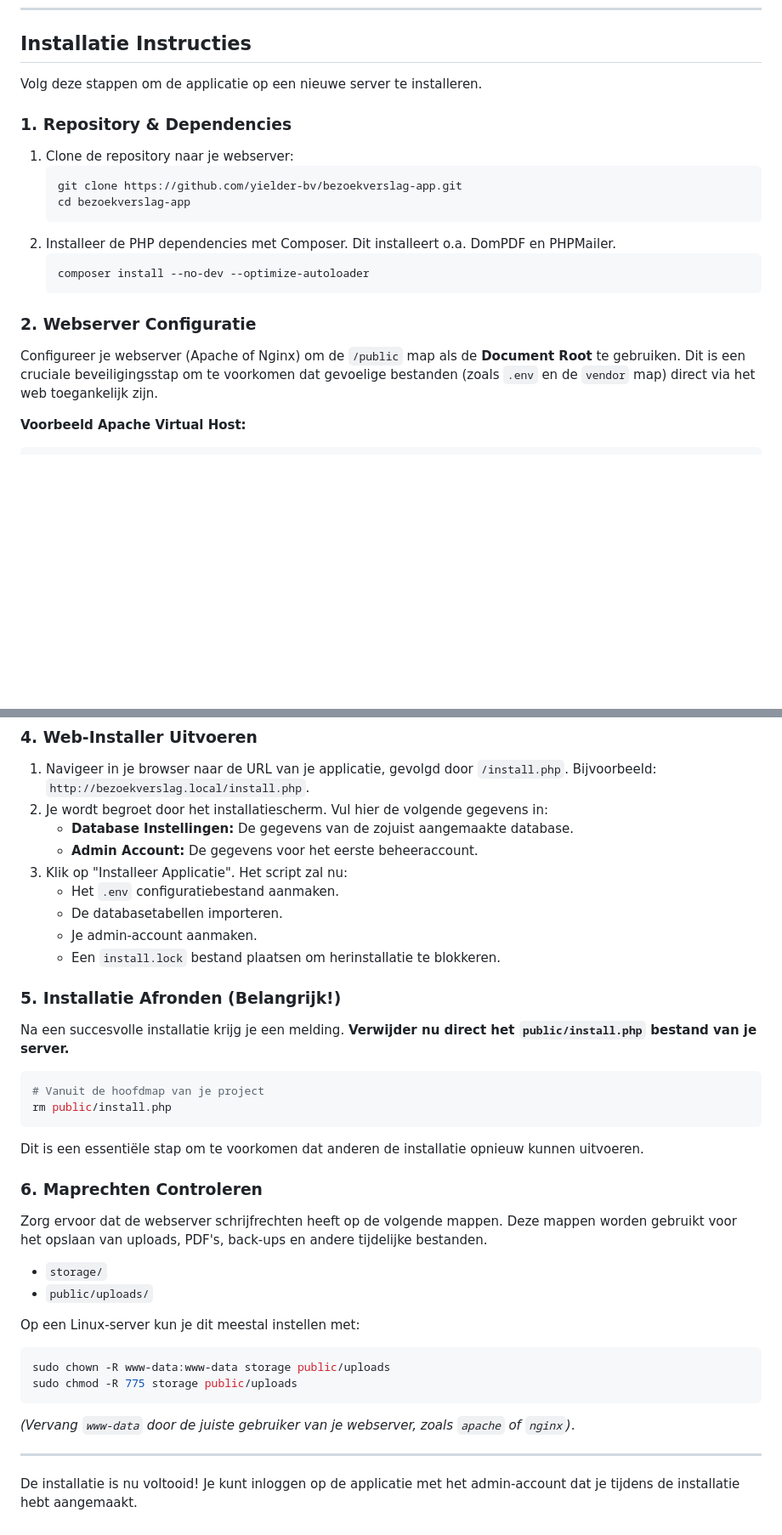
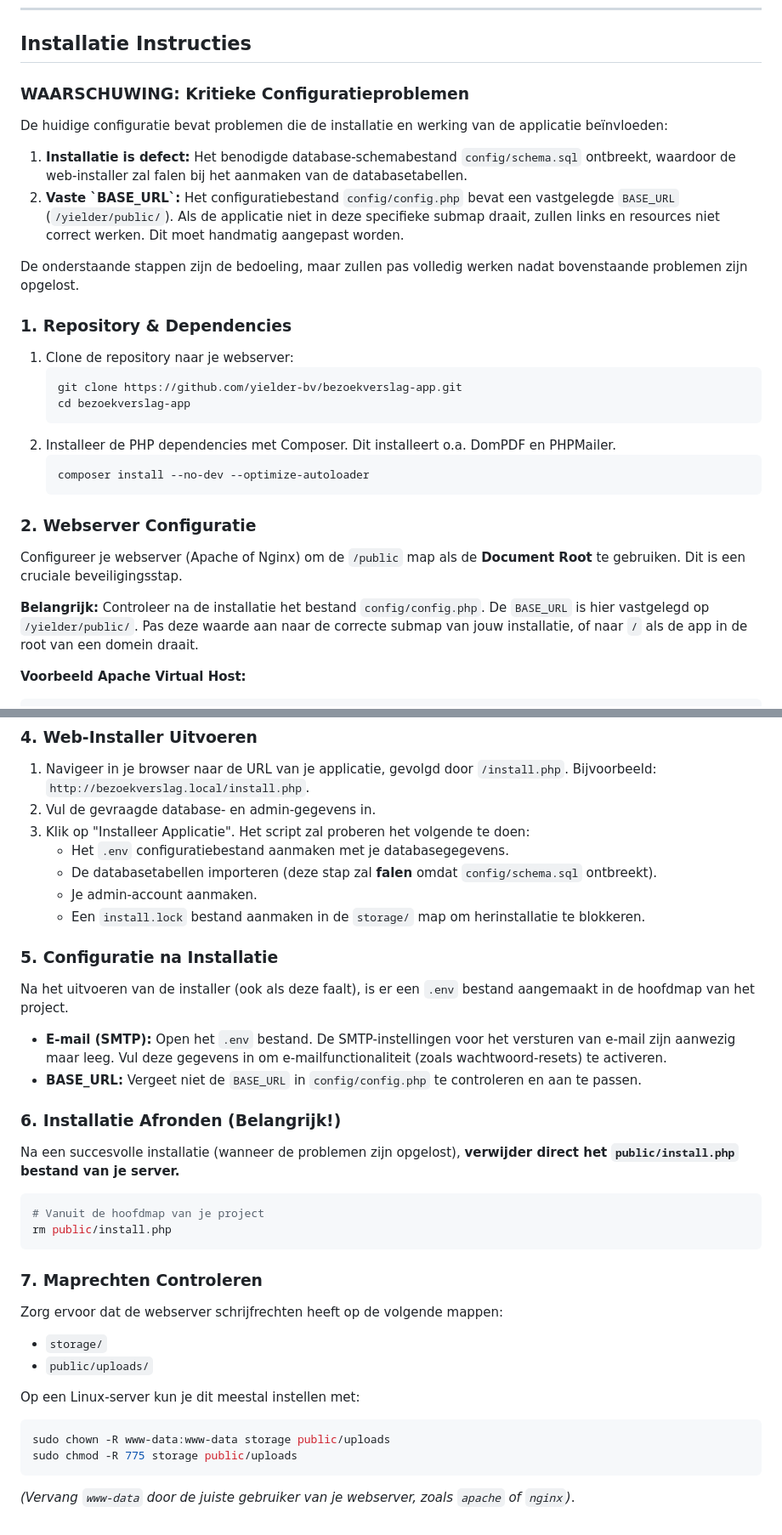
Before and after one commit to berndvos/bezoekverslag_app, a Markdown page: readme.md, 2 parts joined by grey strips. Shown: that part at 85% size. Drawn GitHub-style; blank space fills up the shorter version.

Commit message:
reade.md updated

````diff
--- a/readme.md
+++ b/readme.md
@@ -25,7 +25,15 @@ Een webapplicatie voor het digitaal aanmaken, beheren en delen van bezoekverslag
 
 ## Installatie Instructies
 
-Volg deze stappen om de applicatie op een nieuwe server te installeren.
+<div style="background-color: #ffdddd; border-left: 6px solid #f44336; padding: 15px; margin-bottom: 15px;">
+    <h3><strong>WAARSCHUWING: Kritieke Configuratieproblemen</strong></h3>
+    <p>De huidige configuratie bevat problemen die de installatie en werking van de applicatie beïnvloeden:</p>
+    <ol>
+        <li><strong>Installatie is defect:</strong> Het benodigde database-schemabestand <code>config/schema.sql</code> ontbreekt, waardoor de web-installer zal falen bij het aanmaken van de databasetabellen.</li>
+        <li><strong>Vaste `BASE_URL`:</strong> Het configuratiebestand <code>config/config.php</code> bevat een vastgelegde <code>BASE_URL</code> (<code>/yielder/public/</code>). Als de applicatie niet in deze specifieke submap draait, zullen links en resources niet correct werken. Dit moet handmatig aangepast worden.</li>
+    </ol>
+    <p>De onderstaande stappen zijn de bedoeling, maar zullen pas volledig werken nadat bovenstaande problemen zijn opgelost.</p>
+</div>
 
 ### 1. Repository & Dependencies
 
@@ -41,7 +49,9 @@ Volg deze stappen om de applicatie op een nieuwe server te installeren.
 
 ### 2. Webserver Configuratie
 
-Configureer je webserver (Apache of Nginx) om de `/public` map als de **Document Root** te gebruiken. Dit is een cruciale beveiligingsstap om te voorkomen dat gevoelige bestanden (zoals `.env` en de `vendor` map) direct via het web toegankelijk zijn.
+Configureer je webserver (Apache of Nginx) om de `/public` map als de **Document Root** te gebruiken. Dit is een cruciale beveiligingsstap.
+
+**Belangrijk:** Controleer na de installatie het bestand `config/config.php`. De `BASE_URL` is hier vastgelegd op `/yielder/public/`. Pas deze waarde aan naar de correcte submap van jouw installatie, of naar `/` als de app in de root van een domein draait.
 
 **Voorbeeld Apache Virtual Host:**
 ```apache
@@ -63,30 +73,31 @@ Maak een lege MySQL/MariaDB database aan voor de applicatie. Onthoud de database
 ### 4. Web-Installer Uitvoeren
 
 1.  Navigeer in je browser naar de URL van je applicatie, gevolgd door `/install.php`. Bijvoorbeeld: `http://bezoekverslag.local/install.php`.
-2.  Je wordt begroet door het installatiescherm. Vul hier de volgende gegevens in:
-    *   **Database Instellingen:** De gegevens van de zojuist aangemaakte database.
-    *   **Admin Account:** De gegevens voor het eerste beheeraccount.
-3.  Klik op "Installeer Applicatie". Het script zal nu:
-    *   Het `.env` configuratiebestand aanmaken.
-    *   De databasetabellen importeren.
+2.  Vul de gevraagde database- en admin-gegevens in.
+3.  Klik op "Installeer Applicatie". Het script zal proberen het volgende te doen:
+    *   Het `.env` configuratiebestand aanmaken met je databasegegevens.
+    *   De databasetabellen importeren (deze stap zal **falen** omdat `config/schema.sql` ontbreekt).
     *   Je admin-account aanmaken.
-    *   Een `install.lock` bestand plaatsen om herinstallatie te blokkeren.
+    *   Een `install.lock` bestand aanmaken in de `storage/` map om herinstallatie te blokkeren.
 
-### 5. Installatie Afronden (Belangrijk!)
+### 5. Configuratie na Installatie
 
-Na een succesvolle installatie krijg je een melding. **Verwijder nu direct het `public/install.php` bestand van je server.**
+Na het uitvoeren van de installer (ook als deze faalt), is er een `.env` bestand aangemaakt in de hoofdmap van het project.
+*   **E-mail (SMTP):** Open het `.env` bestand. De SMTP-instellingen voor het versturen van e-mail zijn aanwezig maar leeg. Vul deze gegevens in om e-mailfunctionaliteit (zoals wachtwoord-resets) te activeren.
+*   **BASE_URL:** Vergeet niet de `BASE_URL` in `config/config.php` te controleren en aan te passen.
+
+### 6. Installatie Afronden (Belangrijk!)
+
+Na een succesvolle installatie (wanneer de problemen zijn opgelost), **verwijder direct het `public/install.php` bestand van je server.**
 
 ```bash
 # Vanuit de hoofdmap van je project
 rm public/install.php
 ```
 
-Dit is een essentiële stap om te voorkomen dat anderen de installatie opnieuw kunnen uitvoeren.
+### 7. Maprechten Controleren
 
-### 6. Maprechten Controleren
-
-Zorg ervoor dat de webserver schrijfrechten heeft op de volgende mappen. Deze mappen worden gebruikt voor het opslaan van uploads, PDF's, back-ups en andere tijdelijke bestanden.
-
+Zorg ervoor dat de webserver schrijfrechten heeft op de volgende mappen:
 *   `storage/`
 *   `public/uploads/`
 
@@ -96,7 +107,3 @@ sudo chown -R www-data:www-data storage public/uploads
 sudo chmod -R 775 storage public/uploads
 ```
 *(Vervang `www-data` door de juiste gebruiker van je webserver, zoals `apache` of `nginx`)*.
-
----
-
-De installatie is nu voltooid! Je kunt inloggen op de applicatie met het admin-account dat je tijdens de installatie hebt aangemaakt.
````
